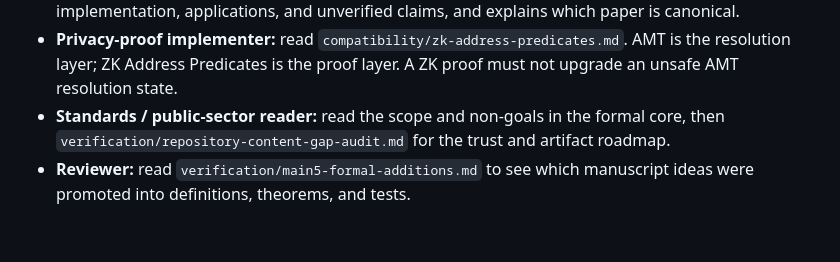
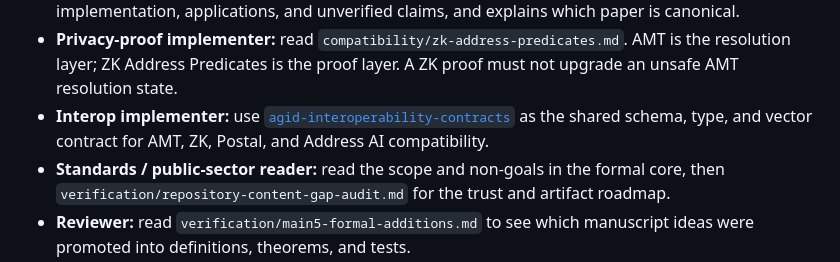
Before and after one commit to dawnportinfo-design/address-morphism-theory, a Markdown page: README.md, the part around the change. GitHub-like rendering; blank space fills up the shorter version.

Commit message:
Reference AGID interoperability contracts

```diff
--- a/README.md
+++ b/README.md
@@ -40,6 +40,10 @@ states are part of the theory, not implementation failures.
   `compatibility/zk-address-predicates.md`. AMT is the resolution layer; ZK
   Address Predicates is the proof layer. A ZK proof must not upgrade an unsafe
   AMT resolution state.
+- **Interop implementer:** use
+  [`agid-interoperability-contracts`](https://github.com/dawnportinfo-design/agid-interoperability-contracts)
+  as the shared schema, type, and vector contract for AMT, ZK, Postal, and
+  Address AI compatibility.
 - **Standards / public-sector reader:** read the scope and non-goals in the
   formal core, then `verification/repository-content-gap-audit.md` for the
   trust and artifact roadmap.
```
